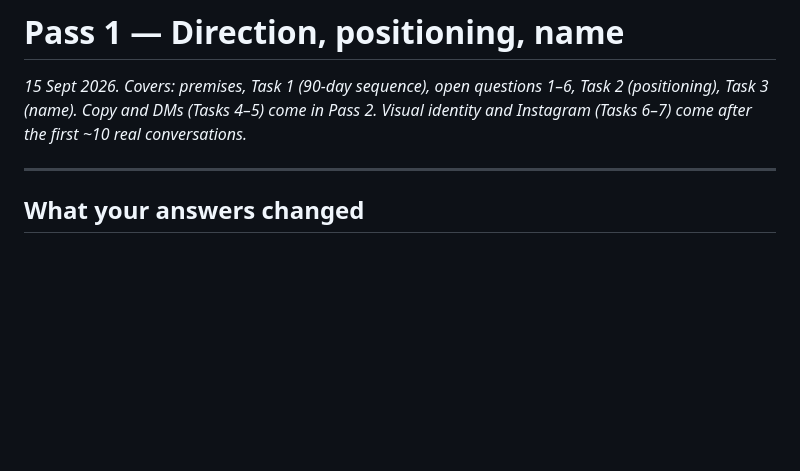
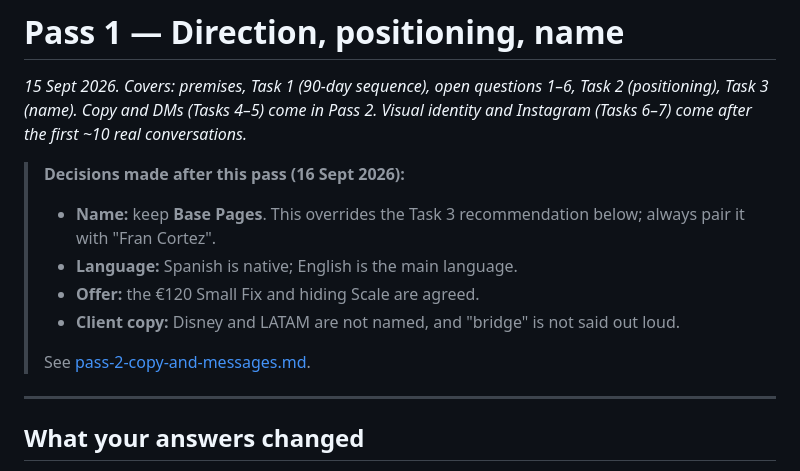
Before and after one commit to franglow/base-pages, a Markdown page: docs/pass-1-direction.md, the part around the change. Rendered like a GitHub page; blank space fills up the shorter version.

```diff
--- a/docs/pass-1-direction.md
+++ b/docs/pass-1-direction.md
@@ -1,6 +1,14 @@
 # Pass 1 — Direction, positioning, name
 
 *15 Sept 2026. Covers: premises, Task 1 (90-day sequence), open questions 1–6, Task 2 (positioning), Task 3 (name). Copy and DMs (Tasks 4–5) come in Pass 2. Visual identity and Instagram (Tasks 6–7) come after the first ~10 real conversations.*
+
+> **Decisions made after this pass (16 Sept 2026):**
+> - **Name:** keep **Base Pages**. This overrides the Task 3 recommendation below; always pair it with "Fran Cortez".
+> - **Language:** Spanish is native; English is the main language.
+> - **Offer:** the €120 Small Fix and hiding Scale are agreed.
+> - **Client copy:** Disney and LATAM are not named, and "bridge" is not said out loud.
+>
+> See [pass-2-copy-and-messages.md](pass-2-copy-and-messages.md).
 
 ---
 
```
Also changed, not shown: docs/pass-2-copy-and-messages.md (added, +436 -0 lines).
